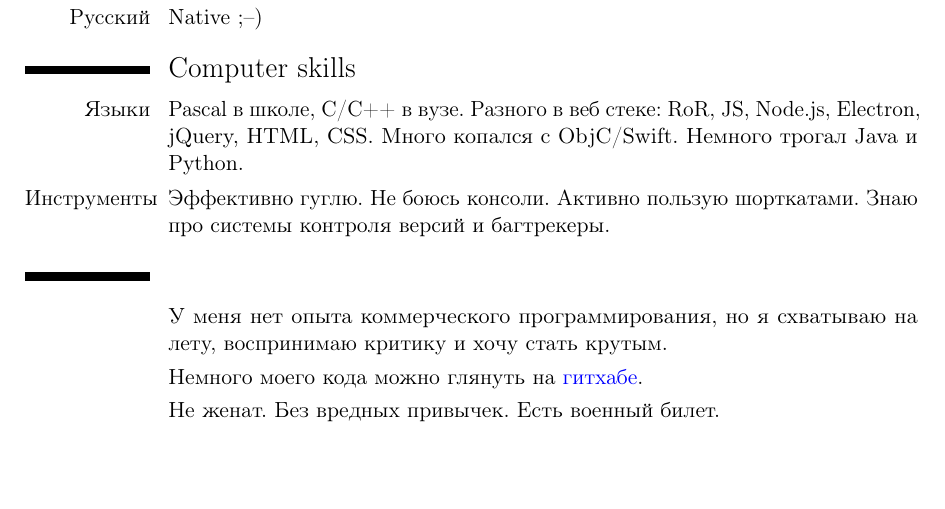
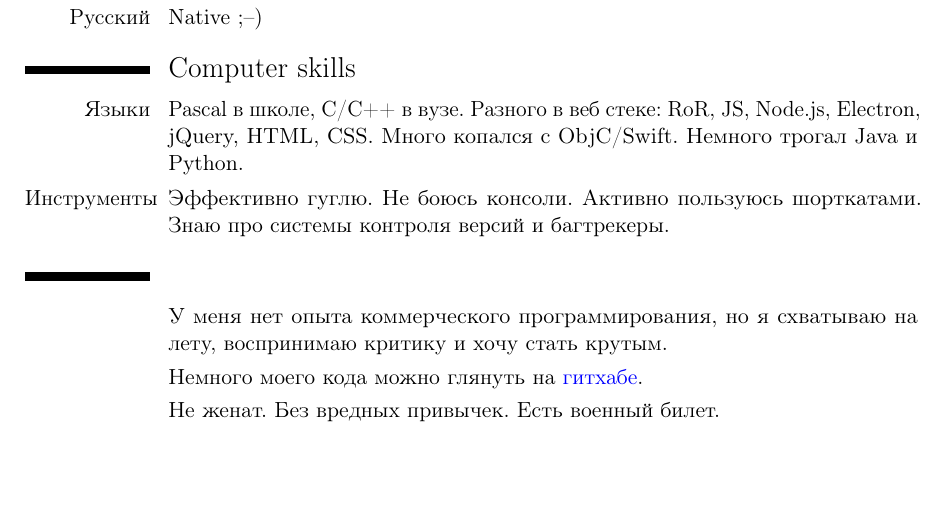
Before and after one commit to evlogii/evlogii.github.io, a LaTeX CV (cv/sutormin_evlogiy_cv.tex): part of the page, cut so that both start at the same text. Compiled offline with pdfLaTeX.

Commit message:
some cv changes

```diff
--- a/cv/sutormin_evlogiy_cv.tex
+++ b/cv/sutormin_evlogiy_cv.tex
@@ -29,7 +29,7 @@
 
 \section{Computer skills}
 \cvitem{Языки}{Pascal в школе, С/С++ в вузе. Разного в веб стеке: RoR, JS, Node.js, Electron, jQuery, HTML, CSS. Много копался с ObjC/Swift. Немного трогал Java и Python.}
-\cvitem{Инструменты}{Эффективно гуглю. Не боюсь консоли. Активно пользую шорткатами. Знаю про системы контроля версий и багтрекеры.}
+\cvitem{Инструменты}{Эффективно гуглю. Не боюсь консоли. Активно пользуюсь шорткатами. Знаю про системы контроля версий и багтрекеры.}
 
 \section{}
 \cvitem{}{У меня нет опыта коммерческого программирования, но я схватываю на лету, воспринимаю критику и хочу стать крутым.}
```
Also changed, not shown: cv/sutormin_evlogiy_cv.pdf.
